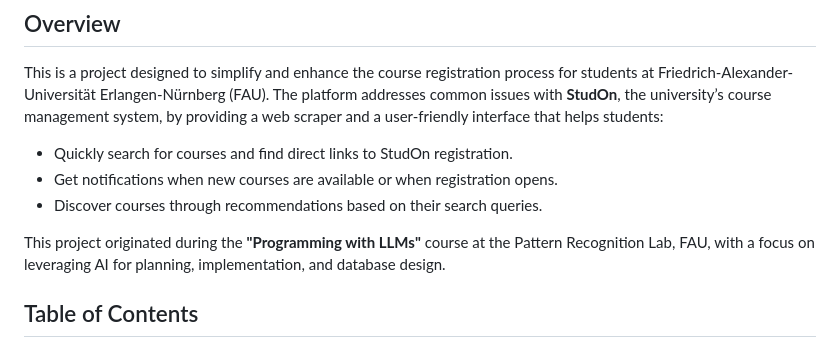
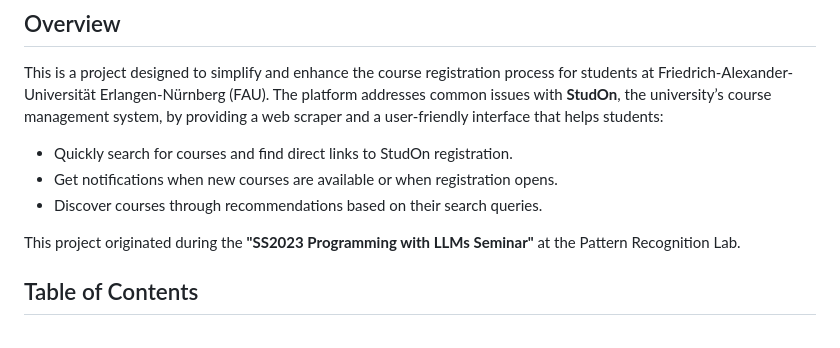
Before and after one commit to martinreimer/FAU-StudOn-Service, a Markdown page: readme.md, the part around the change. GitHub-like rendering.

```diff
--- a/readme.md
+++ b/readme.md
@@ -6,7 +6,7 @@ This is a project designed to simplify and enhance the course registration proce
 - Get notifications when new courses are available or when registration opens.
 - Discover courses through recommendations based on their search queries.
 
-This project originated during the **"Programming with LLMs"** course at the Pattern Recognition Lab, FAU, with a focus on leveraging AI for planning, implementation, and database design.
+This project originated during the **"SS2023 Programming with LLMs Seminar"** at the Pattern Recognition Lab.
 
 
 ## Table of Contents
```
